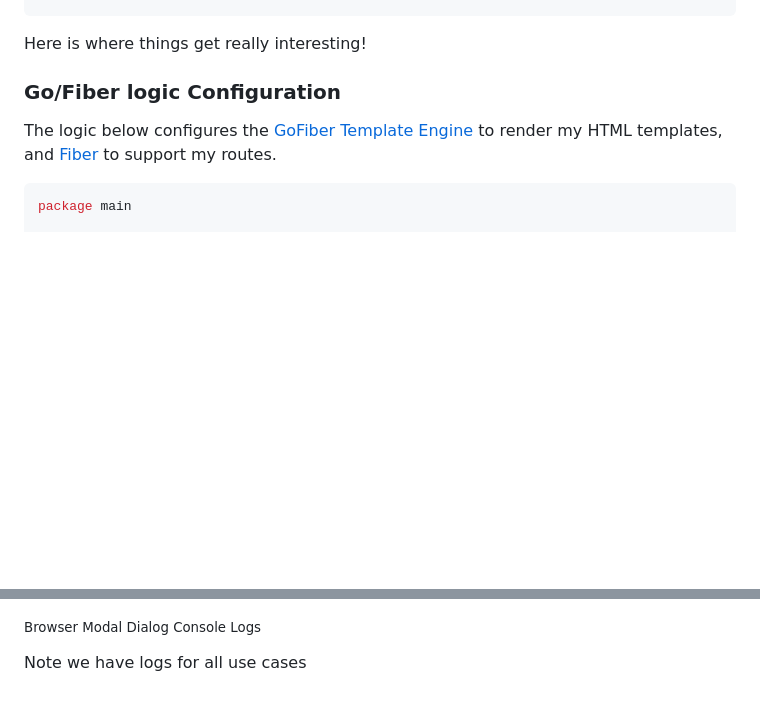
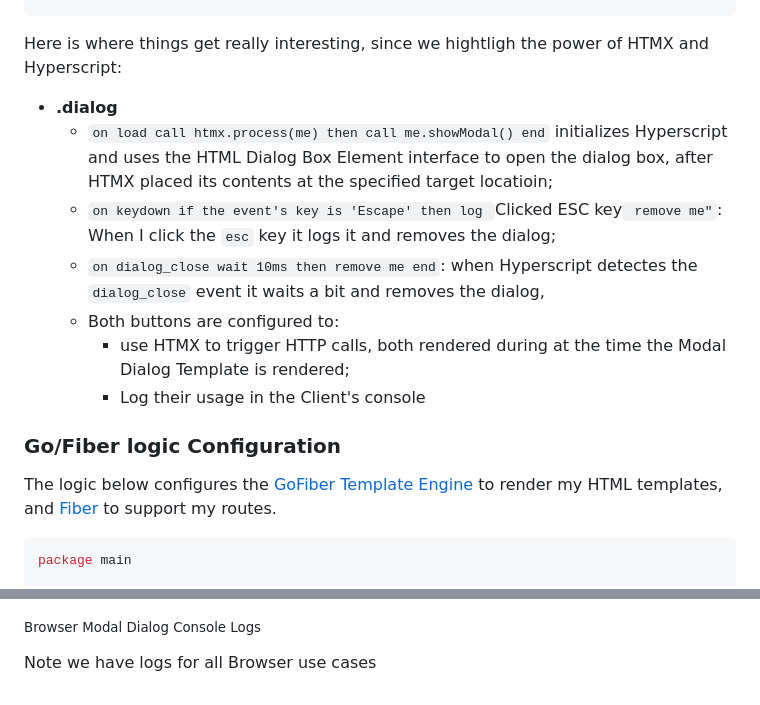
Before and after one commit to RodrigoMattosoSilveira/html_htmx-modal_dialogs, a Markdown page: README.md, 2 parts joined by grey strips. GitHub-like rendering; blank space fills up the shorter version.

Commit message:
Done documenting Brower Modal Dialogs

````diff
--- a/README.md
+++ b/README.md
@@ -144,7 +144,14 @@ This markup has the following elements:
 </dialog>
 ```
 
-Here is where things get really interesting!
+Here is where things get really interesting, since we hightligh the power of HTMX and Hyperscript:
+- **.dialog**
+  - `on load call htmx.process(me) then call me.showModal() end` initializes Hyperscript and uses the HTML Dialog Box Element interface to open the dialog box, after HTMX placed its contents at the specified target locatioin;
+  - `on keydown if the event's key is 'Escape' then log `Clicked ESC key` remove me"`: When I click the `esc` key it logs it and removes the dialog;
+  - `on dialog_close wait 10ms then remove me end`: when Hyperscript detectes the `dialog_close` event it waits a bit and removes the dialog,
+  - Both buttons are configured to:
+    - use HTMX to trigger HTTP calls, both rendered during at the time the Modal Dialog Template is rendered;
+	- Log their usage in the Client's console
 
 ### Go/Fiber logic Configuration
 The logic below configures the [GoFiber Template Engine](https://docs.gofiber.io/template/html_v2.x.x/html/)  to render my HTML templates, and [Fiber](https://gofiber.io/) to support my routes.
@@ -229,4 +236,4 @@ Note that the third set of logs shows the Client request for a Browser Modal Dia
 
 <sub>Browser Modal Dialog Console Logs</sub>
 
-Note we have logs for all use cases
+Note we have logs for all Browser use cases
````
